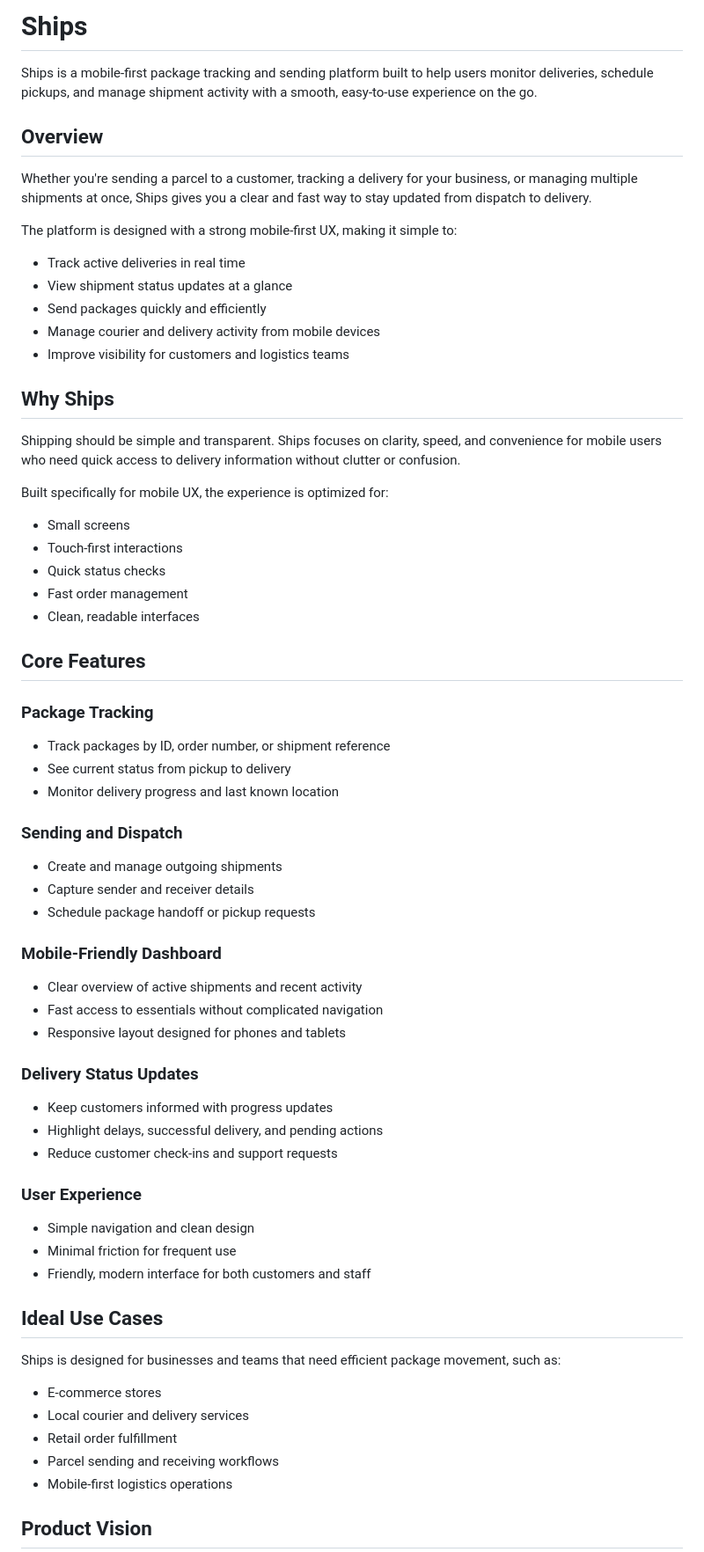
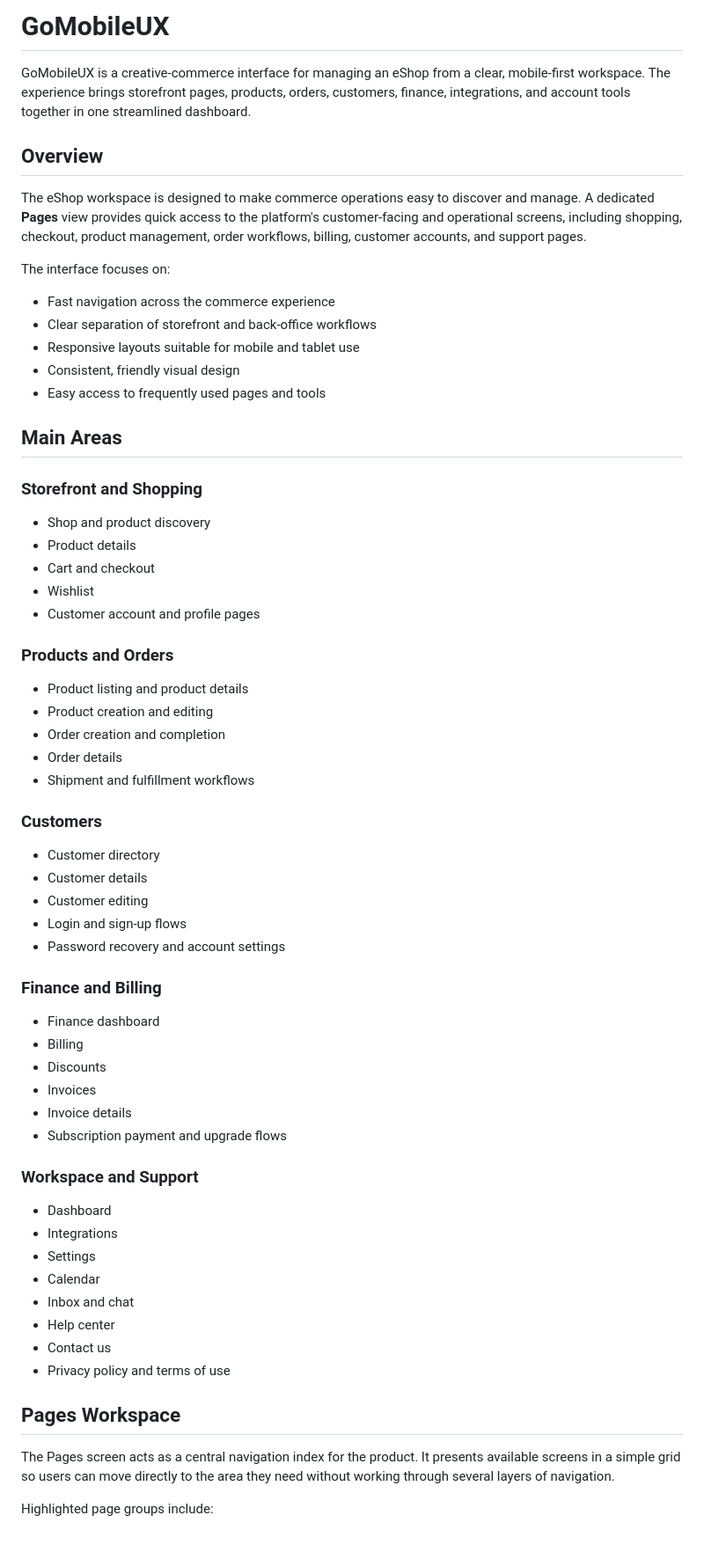
Before and after one commit to alfafze/ships, a Markdown page: README.md, the part around one of its changes. Shown at 88% size. Drawn GitHub-style.

Commit message:
Update README with GoMobileUX eShop experience

```diff
--- a/README.md
+++ b/README.md
@@ -1,67 +1,68 @@
-# Ships
+# GoMobileUX
 
-Ships is a mobile-first package tracking and sending platform built to help users monitor deliveries, schedule pickups, and manage shipment activity with a smooth, easy-to-use experience on the go.
+GoMobileUX is a creative-commerce interface for managing an eShop from a clear, mobile-first workspace. The experience brings storefront pages, products, orders, customers, finance, integrations, and account tools together in one streamlined dashboard.
 
 ## Overview
 
-Whether you're sending a parcel to a customer, tracking a delivery for your business, or managing multiple shipments at once, Ships gives you a clear and fast way to stay updated from dispatch to delivery.
+The eShop workspace is designed to make commerce operations easy to discover and manage. A dedicated **Pages** view provides quick access to the platform's customer-facing and operational screens, including shopping, checkout, product management, order workflows, billing, customer accounts, and support pages.
 
-The platform is designed with a strong mobile-first UX, making it simple to:
+The interface focuses on:
 
-- Track active deliveries in real time
-- View shipment status updates at a glance
-- Send packages quickly and efficiently
-- Manage courier and delivery activity from mobile devices
-- Improve visibility for customers and logistics teams
+- Fast navigation across the commerce experience
+- Clear separation of storefront and back-office workflows
+- Responsive layouts suitable for mobile and tablet use
+- Consistent, friendly visual design
+- Easy access to frequently used pages and tools
 
-## Why Ships
+## Main Areas
 
-Shipping should be simple and transparent. Ships focuses on clarity, speed, and convenience for mobile users who need quick access to delivery information without clutter or confusion.
+### Storefront and Shopping
 
-Built specifically for mobile UX, the experience is optimized for:
+- Shop and product discovery
+- Product details
+- Cart and checkout
+- Wishlist
+- Customer account and profile pages
 
-- Small screens
-- Touch-first interactions
-- Quick status checks
-- Fast order management
-- Clean, readable interfaces
+### Products and Orders
 
-## Core Features
+- Product listing and product details
+- Product creation and editing
+- Order creation and completion
+- Order details
+- Shipment and fulfillment workflows
 
-### Package Tracking
-- Track packages by ID, order number, or shipment reference
-- See current status from pickup to delivery
-- Monitor delivery progress and last known location
+### Customers
 
-### Sending and Dispatch
-- Create and manage outgoing shipments
-- Capture sender and receiver details
-- Schedule package handoff or pickup requests
+- Customer directory
+- Customer details
+- Customer editing
+- Login and sign-up flows
+- Password recovery and account settings
 
-### Mobile-Friendly Dashboard
-- Clear overview of active shipments and recent activity
-- Fast access to essentials without complicated navigation
-- Responsive layout designed for phones and tablets
+### Finance and Billing
 
-### Delivery Status Updates
-- Keep customers informed with progress updates
-- Highlight delays, successful delivery, and pending actions
-- Reduce customer check-ins and support requests
+- Finance dashboard
+- Billing
+- Discounts
+- Invoices
+- Invoice details
+- Subscription payment and upgrade flows
 
-### User Experience
-- Simple navigation and clean design
-- Minimal friction for frequent use
-- Friendly, modern interface for both customers and staff
+### Workspace and Support
 
-## Ideal Use Cases
+- Dashboard
+- Integrations
+- Settings
+- Calendar
+- Inbox and chat
+- Help center
+- Contact us
+- Privacy policy and terms of use
 
-Ships is designed for businesses and teams that need efficient package movement, such as:
+## Pages Workspace
 
-- E-commerce stores
-- Local courier and delivery services
-- Retail order fulfillment
-- Parcel sending and receiving workflows
-- Mobile-first logistics operations
+The Pages screen acts as a central navigation index for the product. It presents available screens in a simple grid so users can move directly to the area they need without working through several layers of navigation.
 
-## Product Vision
+Highlighted page groups include:
 
```
Also changed, not shown: other parts of README.md (+22 -18 lines).
